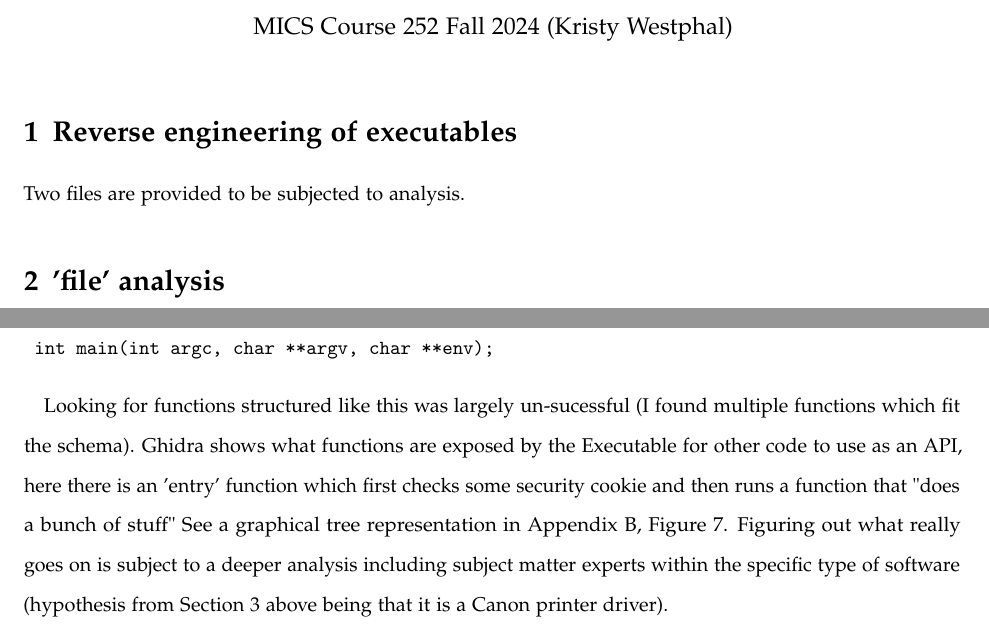
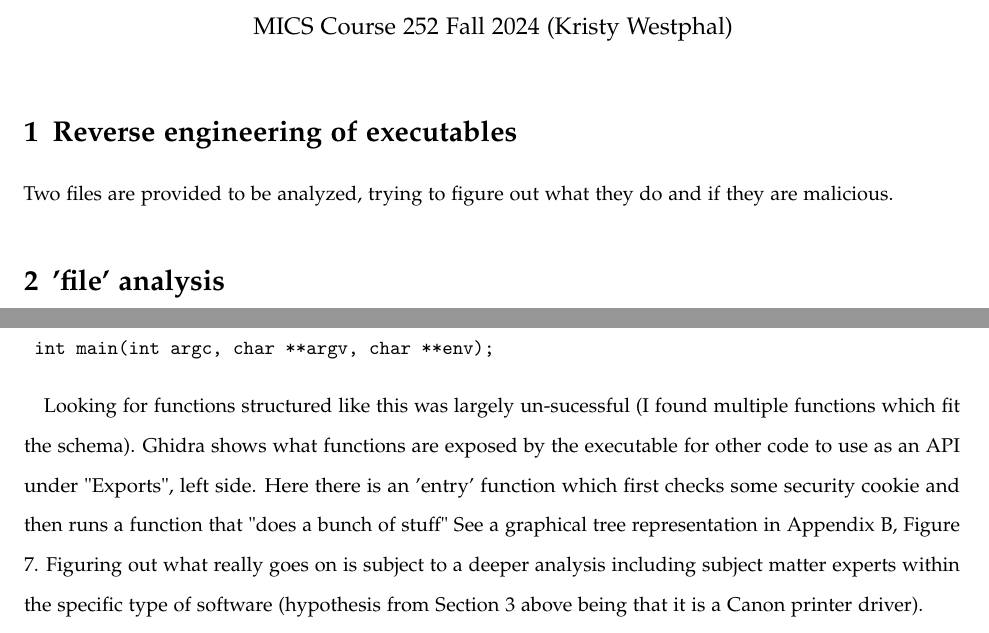
Before and after one commit to KJWesthoff/MICS-252-HandsOnReport5, a LaTeX thesis (Hands_On_lab5.tex): two parts of pages 1 and 3 of 11, joined at a grey line, cut so that both start at the same text. Compiled offline with pdfLaTeX.

Commit message:
final version 1

```diff
--- a/Hands_On_lab5.tex
+++ b/Hands_On_lab5.tex
@@ -83,7 +83,7 @@ MICS Course 252 Fall 2024 (Kristy Westphal)
 
 
 \section{Reverse engineering of executables}\label{log-analysis}
-Two files are provided to be subjected to analysis.
+Two files are provided to be analyzed, trying to figure out what they do and if they are malicious.
 
 \section{'file' analysis}
 Linux has a simple utility for checking a file' type by its content, see results in Figure \ref{fig:fileAnalysis}
@@ -150,7 +150,7 @@ To analyze the findings I fist tried to find the entry point function in standar
 	int main(int argc, char **argv, char **env);
 \end{verbatim}
 
-Looking for functions structured like this was largely un-sucessful (I found multiple functions which fit the schema). Ghidra shows what functions are exposed by the Executable for other code to use as an API, here there is an 'entry' function which first checks some security cookie and then runs a function that "does a bunch of stuff" See a graphical tree representation in Appendix \ref{app:GhidraRandomFile}, Figure \ref{fig:GhidraRandomFileTree}. Figuring out what really goes on is subject to a deeper analysis including subject matter experts within the specific type of software (hypothesis from Section \ref{sec:ViruTotal} above being that it is a Canon printer driver). \\
+Looking for functions structured like this was largely un-sucessful (I found multiple functions which fit the schema). Ghidra shows what functions are exposed by the executable for other code to use as an API under "Exports", left side. Here there is an 'entry' function which first checks some security cookie and then runs a function that "does a bunch of stuff" See a graphical tree representation in Appendix \ref{app:GhidraRandomFile}, Figure \ref{fig:GhidraRandomFileTree}. Figuring out what really goes on is subject to a deeper analysis including subject matter experts within the specific type of software (hypothesis from Section \ref{sec:ViruTotal} above being that it is a Canon printer driver). \\
 Another way to analyze the bunch of de-compiled code is to look for strings, in this case for 2 purposes:
 \begin{enumerate}
 	\item Search for the 'Canon' name or 'print*' to confirm that the random file is a Canon printer software
```
Also changed, not shown: Hands_On_lab5.pdf.
